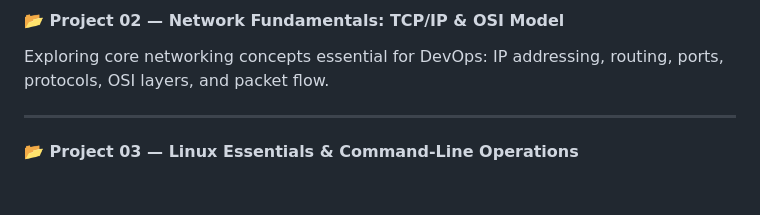
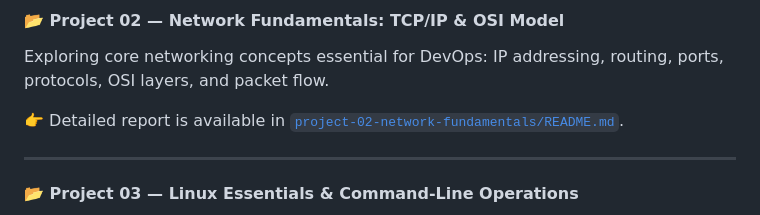
Before and after one commit to Stanley29/prog-devops, a Markdown page: README.md, the part around the change. Drawn GitHub-style; blank space fills up the shorter version.

Commit message:
Project 02 format update 3

```diff
--- a/README.md
+++ b/README.md
@@ -28,6 +28,8 @@ Understanding DevOps culture, responsibilities, CI/CD concepts, delivery pipelin
 #### 📂 Project 02 — Network Fundamentals: TCP/IP & OSI Model
 
 Exploring core networking concepts essential for DevOps: IP addressing, routing, ports, protocols, OSI layers, and packet flow.
+
+👉 Detailed report is available in [`project-02-network-fundamentals/README.md`](project-02-network-fundamentals/README.md).
 
 ---
 
```
